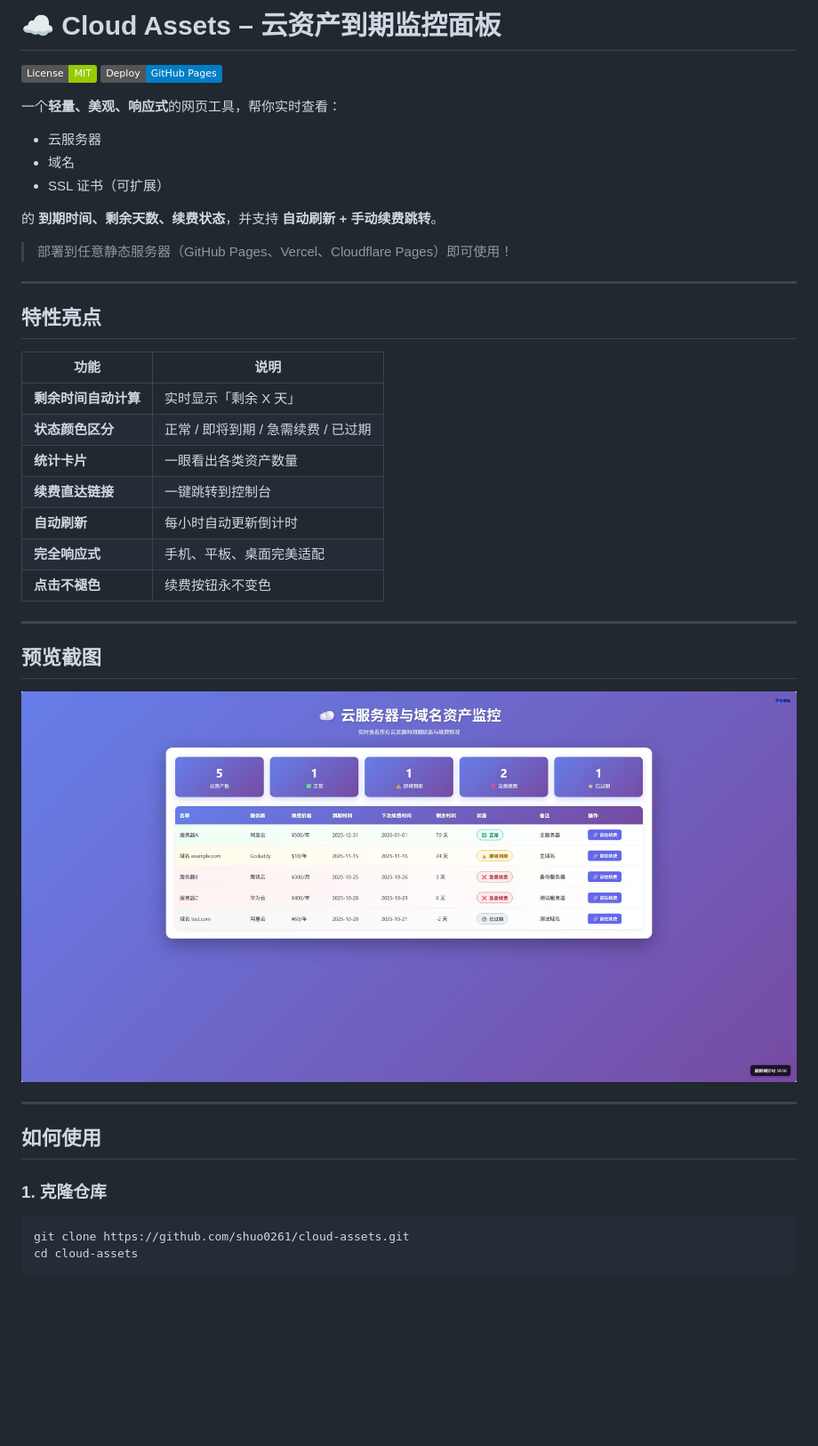
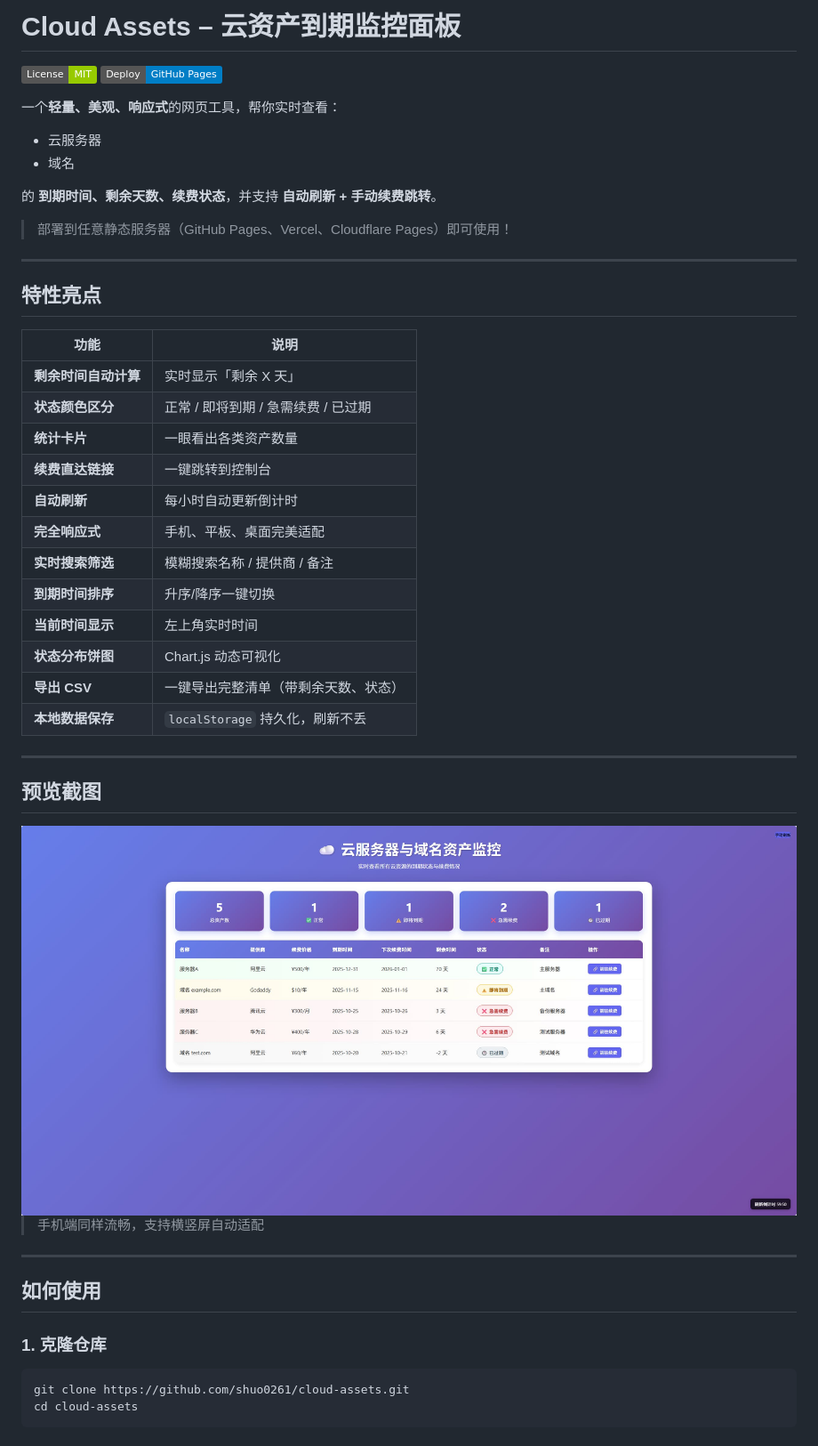
Before and after one commit to shuo0261/cloud-assets, a Markdown page: README.md, the part around one of its changes. Shown at 89% size. Rendered like a GitHub page; badges without logos; blank space fills up the shorter version.

````diff
--- a/README.md
+++ b/README.md
@@ -1,4 +1,4 @@
-# ☁️ Cloud Assets – 云资产到期监控面板
+# Cloud Assets – 云资产到期监控面板
 [![MIT License](https://img.shields.io/badge/License-MIT-green.svg)](https://choosealicense.com/licenses/mit/)
 [![GitHub Pages](https://img.shields.io/badge/Deploy-GitHub%20Pages-blue)](https://你的用户名.github.io/cloud-assets)
 
@@ -6,7 +6,6 @@
 
 - 云服务器
 - 域名
-- SSL 证书（可扩展）
 
 的 **到期时间、剩余天数、续费状态**，并支持 **自动刷新 + 手动续费跳转**。
 
@@ -16,21 +15,28 @@
 
 ## 特性亮点
 
-| 功能                 | 说明                                |
-| -------------------- | ----------------------------------- |
-| **剩余时间自动计算** | 实时显示「剩余 X 天」               |
-| **状态颜色区分**     | 正常 / 即将到期 / 急需续费 / 已过期 |
-| **统计卡片**         | 一眼看出各类资产数量                |
-| **续费直达链接**     | 一键跳转到控制台                    |
-| **自动刷新**         | 每小时自动更新倒计时                |
-| **完全响应式**       | 手机、平板、桌面完美适配            |
-| **点击不褪色**       | 续费按钮永不变色                    |
+| 功能                 | 说明                                      |
+| -------------------- | ----------------------------------------- |
+| **剩余时间自动计算** | 实时显示「剩余 X 天」                     |
+| **状态颜色区分**     | 正常 / 即将到期 / 急需续费 / 已过期       |
+| **统计卡片**         | 一眼看出各类资产数量                      |
+| **续费直达链接**     | 一键跳转到控制台                          |
+| **自动刷新**         | 每小时自动更新倒计时                      |
+| **完全响应式**       | 手机、平板、桌面完美适配                  |
+| **实时搜索筛选**     | 模糊搜索名称 / 提供商 / 备注              |
+| **到期时间排序**     | 升序/降序一键切换                         |
+| **当前时间显示**     | 左上角实时时间                            |
+| **状态分布饼图**     | Chart.js 动态可视化                       |
+| **导出 CSV**         | 一键导出完整清单（带剩余天数、状态）      |
+| **本地数据保存**     | `localStorage` 持久化，刷新不丢           |
 
 ---
 
 ## 预览截图
 
-<img src="./assets/预览.jpg" alt="预览图" />
+<img src="./assets/预览.jpg" alt="预览图" width="100%" />
+
+> 手机端同样流畅，支持横竖屏自动适配
 
 ---
 
@@ -38,7 +44,7 @@
 
 ### 1. 克隆仓库
 
-```bash
+``` bash
 git clone https://github.com/shuo0261/cloud-assets.git
 cd cloud-assets
 ```
````
Also changed, not shown: other parts of README.md (+40 -22 lines).
